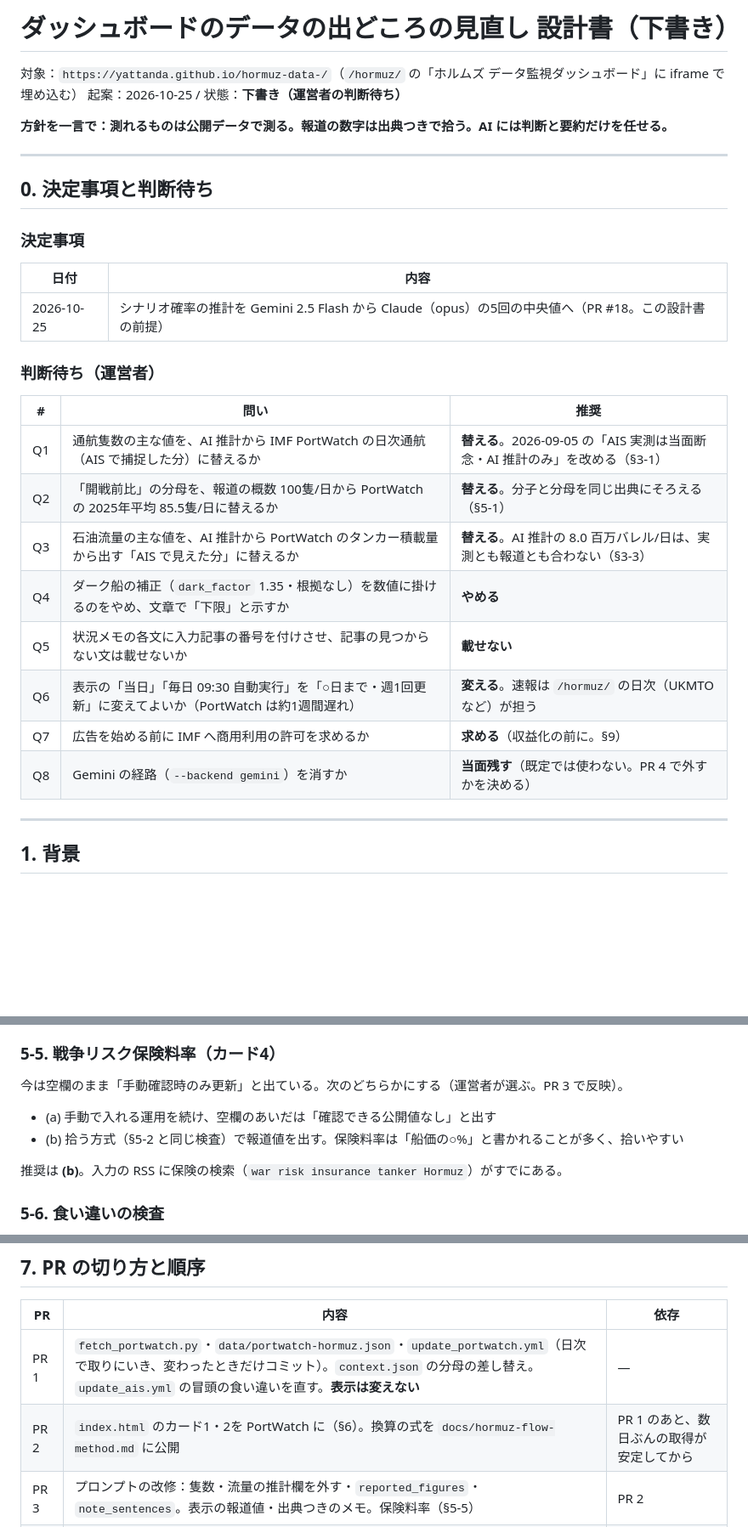
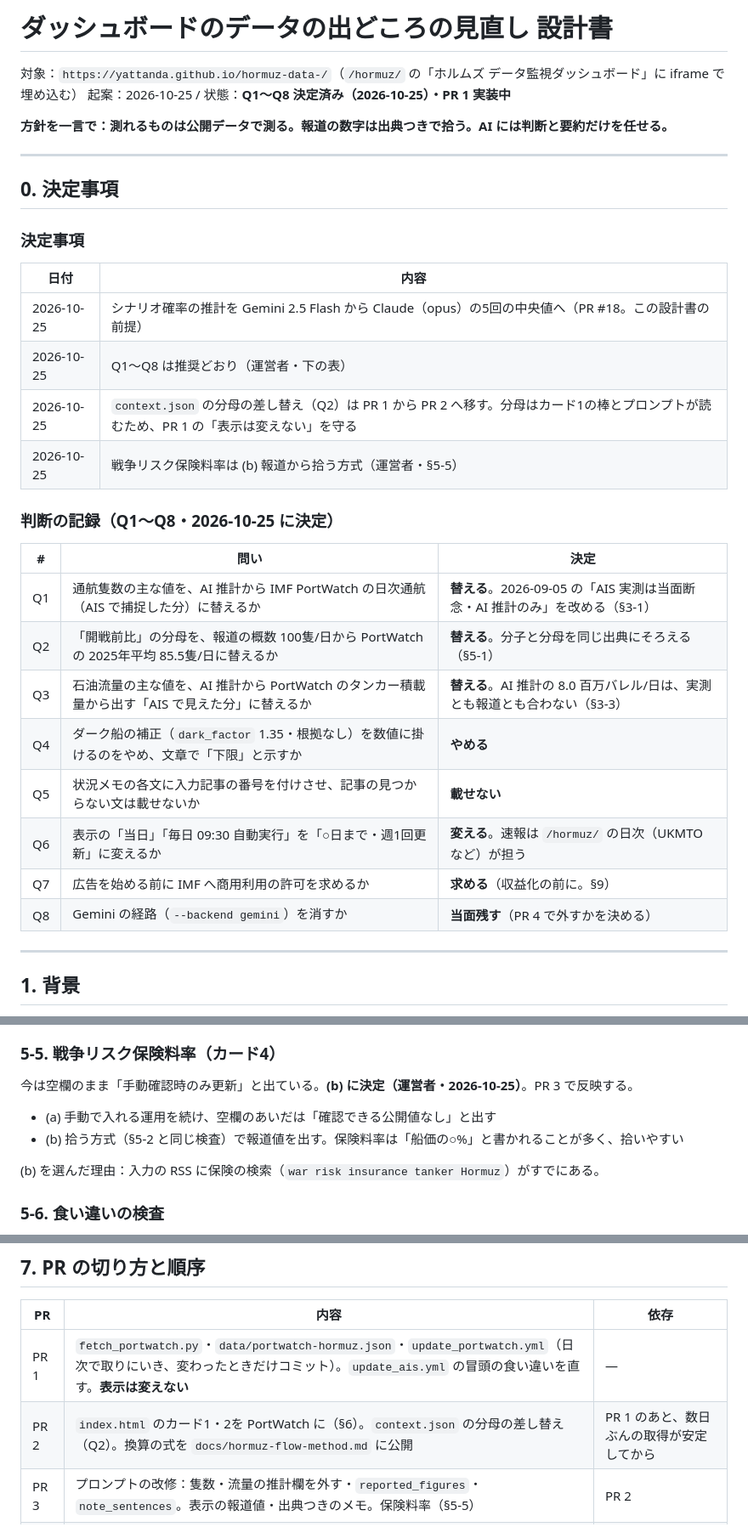
Before and after one commit to yattanda/hormuz-data-, a Markdown page: docs/data-sources-redesign.md, 3 parts joined by grey strips. Shown at 85% size. Rendered like a GitHub page; blank space fills up the shorter version.

Commit message:
設計書：Q1〜Q8 の決定・保険料率 (b)・PortWatch の定義と利用条件
運営者の決定（2026-10-25・推奨どおり）を §0 に記録。分母の差し替え（Q2）は
表示が変わるため PR 1 から PR 2 へ移した。PortWatch の項目の licenseInfo が
IMF の条件を指すこと、通航の定義（境界を越えたら1回・48時間・5船種）を追記。

Co-Authored-By: Claude Opus 5.5 <noreply@anthropic.com>

```diff
--- a/docs/data-sources-redesign.md
+++ b/docs/data-sources-redesign.md
@@ -1,32 +1,35 @@
-# ダッシュボードのデータの出どころの見直し 設計書（下書き）
+# ダッシュボードのデータの出どころの見直し 設計書
 
 対象：`https://yattanda.github.io/hormuz-data-/`（`/hormuz/` の「ホルムズ データ監視ダッシュボード」に iframe で埋め込む）
-起案：2026-10-25 / 状態：**下書き（運営者の判断待ち）**
+起案：2026-10-25 / 状態：**Q1〜Q8 決定済み（2026-10-25）・PR 1 実装中**
 
 **方針を一言で：測れるものは公開データで測る。報道の数字は出典つきで拾う。AI には判断と要約だけを任せる。**
 
 ---
 
-## 0. 決定事項と判断待ち
+## 0. 決定事項
 
 ### 決定事項
 
 | 日付 | 内容 |
 |---|---|
 | 2026-10-25 | シナリオ確率の推計を Gemini 2.5 Flash から Claude（opus）の5回の中央値へ（PR #18。この設計書の前提） |
+| 2026-10-25 | Q1〜Q8 は推奨どおり（運営者・下の表） |
+| 2026-10-25 | `context.json` の分母の差し替え（Q2）は PR 1 から PR 2 へ移す。分母はカード1の棒とプロンプトが読むため、PR 1 の「表示は変えない」を守る |
+| 2026-10-25 | 戦争リスク保険料率は (b) 報道から拾う方式（運営者・§5-5） |
 
-### 判断待ち（運営者）
+### 判断の記録（Q1〜Q8・2026-10-25 に決定）
 
-| # | 問い | 推奨 |
+| # | 問い | 決定 |
 |---|---|---|
 | Q1 | 通航隻数の主な値を、AI 推計から IMF PortWatch の日次通航（AIS で捕捉した分）に替えるか | **替える**。2026-09-05 の「AIS 実測は当面断念・AI 推計のみ」を改める（§3-1） |
 | Q2 | 「開戦前比」の分母を、報道の概数 100隻/日から PortWatch の 2025年平均 85.5隻/日に替えるか | **替える**。分子と分母を同じ出典にそろえる（§5-1） |
 | Q3 | 石油流量の主な値を、AI 推計から PortWatch のタンカー積載量から出す「AIS で見えた分」に替えるか | **替える**。AI 推計の 8.0 百万バレル/日は、実測とも報道とも合わない（§3-3） |
 | Q4 | ダーク船の補正（`dark_factor` 1.35・根拠なし）を数値に掛けるのをやめ、文章で「下限」と示すか | **やめる** |
 | Q5 | 状況メモの各文に入力記事の番号を付けさせ、記事の見つからない文は載せないか | **載せない** |
-| Q6 | 表示の「当日」「毎日 09:30 自動実行」を「○日まで・週1回更新」に変えてよいか（PortWatch は約1週間遅れ） | **変える**。速報は `/hormuz/` の日次（UKMTO など）が担う |
+| Q6 | 表示の「当日」「毎日 09:30 自動実行」を「○日まで・週1回更新」に変えるか | **変える**。速報は `/hormuz/` の日次（UKMTO など）が担う |
 | Q7 | 広告を始める前に IMF へ商用利用の許可を求めるか | **求める**（収益化の前に。§9） |
-| Q8 | Gemini の経路（`--backend gemini`）を消すか | **当面残す**（既定では使わない。PR 4 で外すかを決める） |
+| Q8 | Gemini の経路（`--backend gemini`）を消すか | **当面残す**（PR 4 で外すかを決める） |
 
 ---
 
@@ -196,12 +199,12 @@ AI に流量を推計させる欄（`hormuz_daily_flow_mbpd`・`flow_disruption_
 
 ### 5-5. 戦争リスク保険料率（カード4）
 
-今は空欄のまま「手動確認時のみ更新」と出ている。次のどちらかにする（運営者が選ぶ。PR 3 で反映）。
+今は空欄のまま「手動確認時のみ更新」と出ている。**(b) に決定（運営者・2026-10-25）**。PR 3 で反映する。
 
 - (a) 手動で入れる運用を続け、空欄のあいだは「確認できる公開値なし」と出す
 - (b) 拾う方式（§5-2 と同じ検査）で報道値を出す。保険料率は「船価の○%」と書かれることが多く、拾いやすい
 
-推奨は **(b)**。入力の RSS に保険の検索（`war risk insurance tanker Hormuz`）がすでにある。
+(b) を選んだ理由：入力の RSS に保険の検索（`war risk insurance tanker Hormuz`）がすでにある。
 
 ### 5-6. 食い違いの検査
 
@@ -245,8 +248,8 @@ WARN はワークフローの要約（`$GITHUB_STEP_SUMMARY`）に出す。`horm
 
 | PR | 内容 | 依存 |
 |---|---|---|
-| PR 1 | `fetch_portwatch.py`・`data/portwatch-hormuz.json`・`update_portwatch.yml`（日次で取りにいき、変わったときだけコミット）。`context.json` の分母の差し替え。`update_ais.yml` の冒頭の食い違いを直す。**表示は変えない** | — |
-| PR 2 | `index.html` のカード1・2を PortWatch に（§6）。換算の式を `docs/hormuz-flow-method.md` に公開 | PR 1 のあと、数日ぶんの取得が安定してから |
+| PR 1 | `fetch_portwatch.py`・`data/portwatch-hormuz.json`・`update_portwatch.yml`（日次で取りにいき、変わったときだけコミット）。`update_ais.yml` の冒頭の食い違いを直す。**表示は変えない** | — |
+| PR 2 | `index.html` のカード1・2を PortWatch に（§6）。`context.json` の分母の差し替え（Q2）。換算の式を `docs/hormuz-flow-method.md` に公開 | PR 1 のあと、数日ぶんの取得が安定してから |
 | PR 3 | プロンプトの改修：隻数・流量の推計欄を外す・`reported_figures`・`note_sentences`。表示の報道値・出典つきのメモ。保険料率（§5-5） | PR 2 |
 | PR 4 | `scenario-log.jsonl`・採点のスクリプト・`check_consistency.py`。Gemini の経路を外すか（Q8） | PR 3 |
 
```
Also changed, not shown: other parts of docs/data-sources-redesign.md (+8 -2 lines).
